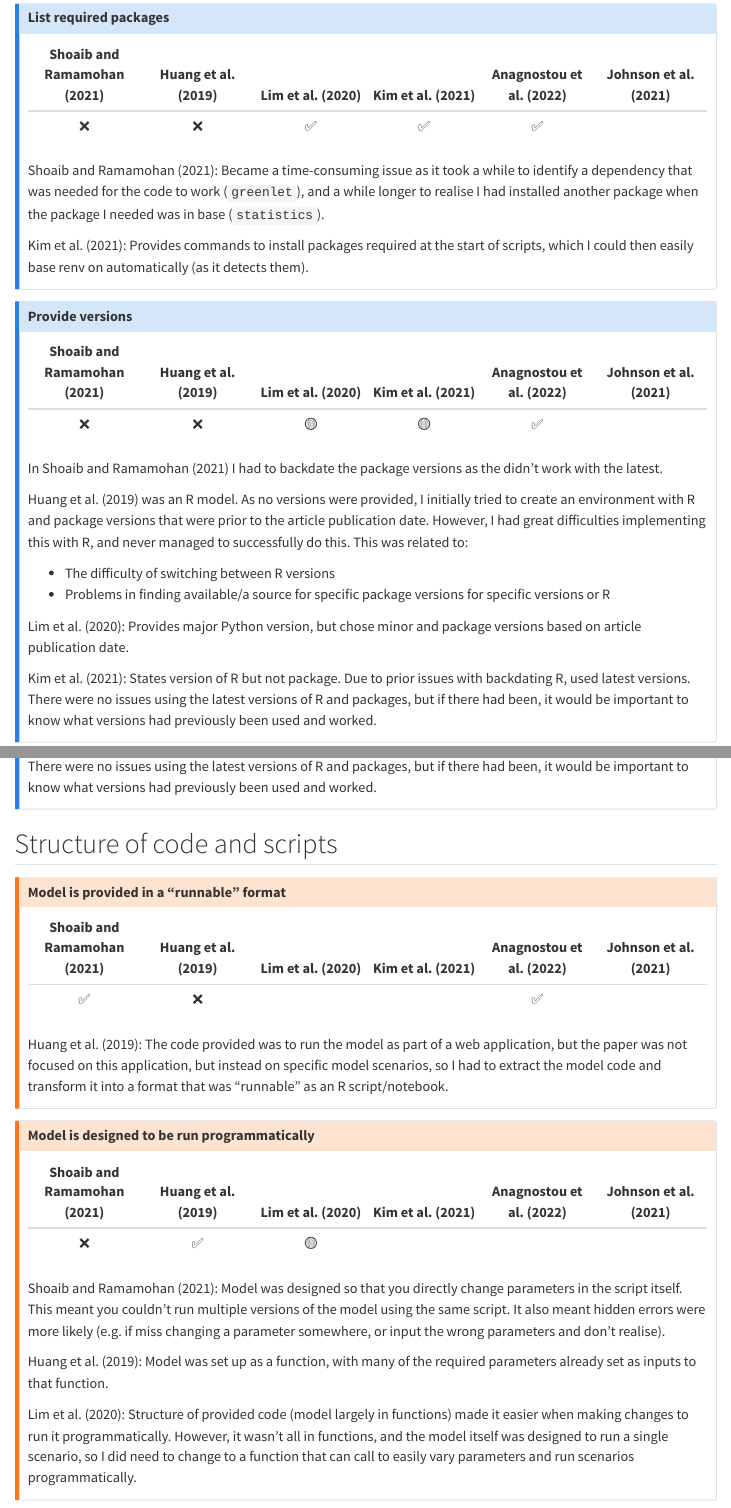
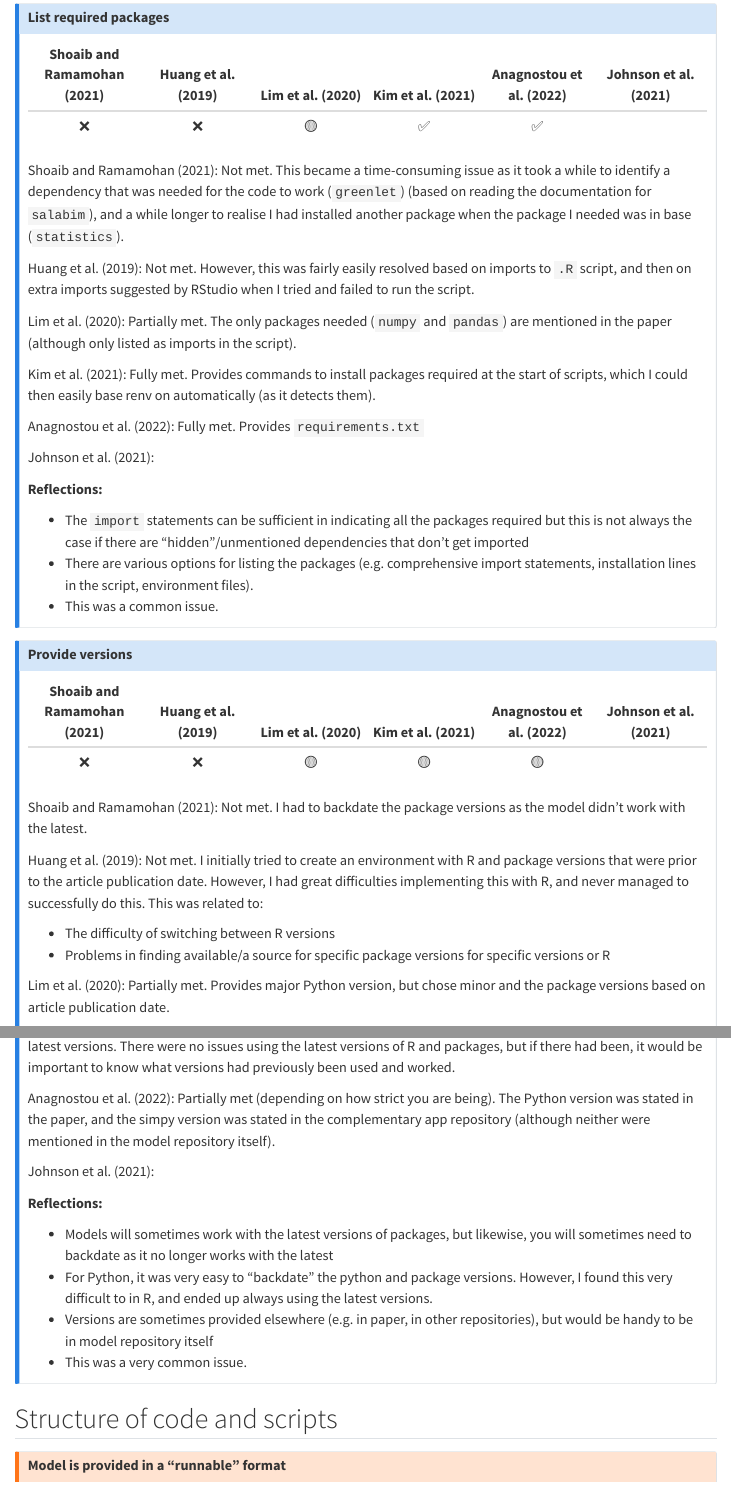
Before and after one commit to pythonhealthdatascience/stars_wp1_summary, a Quarto document (pages/reflections.qmd): the page in a window 1100 px wide, from 420 px down, and a second part further down, joined at a grey line. Rendered offline with R 4.5, knitr and Pandoc in place of Quarto, with nearby package versions; menus at the side of the page are left out.

Commit message:
docs(refections): further completed the reflection sections for each paper

```diff
--- a/pages/reflections.qmd
+++ b/pages/reflections.qmd
@@ -24,11 +24,25 @@ Links to each study:
 
 | @shoaib_simulation_2021 | @huang_optimizing_2019 | @lim_staff_2020 | @kim_modelling_2021 | @anagnostou_facs-charm_2022 | @johnson_cost_2021 |
 | :-: | :-: | :-: | :-: | :-: | :-: |
-| ❌ | ❌ | ✅ | ✅ | ✅ |
+| ❌ | ❌ | 🟡 | ✅ | ✅ | <!--TODO--> |
 
-@shoaib_simulation_2021: Became a time-consuming issue as it took a while to identify a dependency that was needed for the code to work (`greenlet`), and a while longer to realise I had installed another package when the package I needed was in base (`statistics`).
+@shoaib_simulation_2021: Not met. This became a time-consuming issue as it took a while to identify a dependency that was needed for the code to work (`greenlet`) (based on reading the documentation for `salabim`), and a while longer to realise I had installed another package when the package I needed was in base (`statistics`).
 
-@kim_modelling_2021: Provides commands to install packages required at the start of scripts, which I could then easily base renv on automatically (as it detects them).
+@huang_optimizing_2019: Not met. However, this was fairly easily resolved based on imports to `.R` script, and then on extra imports suggested by RStudio when I tried and failed to run the script.
+
+@lim_staff_2020: Partially met. The only packages needed (`numpy` and `pandas`) are mentioned in the paper (although only listed as imports in the script).
+
+@kim_modelling_2021: Fully met. Provides commands to install packages required at the start of scripts, which I could then easily base renv on automatically (as it detects them).
+
+@anagnostou_facs-charm_2022: Fully met. Provides `requirements.txt`
+
+@johnson_cost_2021: <!--TODO-->
+
+**Reflections:**
+
+* The `import` statements can be sufficient in indicating all the packages required but this is not always the case if there are "hidden"/unmentioned dependencies that don't get imported
+* There are various options for listing the packages (e.g. comprehensive import statements, installation lines in the script, environment files).
+* This was a common issue.
 
 :::
 
@@ -38,15 +52,14 @@ Links to each study:
 
 | @shoaib_simulation_2021 | @huang_optimizing_2019 | @lim_staff_2020 | @kim_modelling_2021 | @anagnostou_facs-charm_2022 | @johnson_cost_2021 |
 | :-: | :-: | :-: | :-: | :-: | :-: |
-| ❌ | ❌ | 🟡 | 🟡 | ✅ |
+| ❌ | ❌ | 🟡 | 🟡 | 🟡 | <!--TODO--> |
 
-In @shoaib_simulation_2021 I had to backdate the package versions as the didn't work with the latest.
+@shoaib_simulation_2021: Not met. I had to backdate the package versions as the model didn't work with the latest.
 
-@huang_optimizing_2019 was an R model. As no versions were provided, I initially tried to create an environment with R and package versions that were prior to the article publication date. However, I had great difficulties implementing this with R, and never managed to successfully do this. This was related to:
+@huang_optimizing_2019: Not met. I initially tried to create an environment with R and package versions that were prior to the article publication date. However, I had great difficulties implementing this with R, and never managed to successfully do this. This was related to:
 
 * The difficulty of switching between R versions
 * Problems in finding available/a source for specific package versions for specific versions or R
 
-@lim_staff_2020: Provides major Python version, but chose minor and package versions based on article publication date.
+@lim_staff_2020: Partially met. Provides major Python version, but chose minor and the package versions based on article publication date.
 
-@kim_modelling_2021: States version of R but not package. Due to prior issues with backdating R, used latest versions. There were no issues using the latest versions of R and packages, but if there had been, it would be important to know what versions had previously been used and worked.
@@ -53,3 +68,13 @@ In @shoaib_simulation_2021 I had to backdate the package versions as the didn't
+@anagnostou_facs-charm_2022: Partially met (depending on how strict you are being). The Python version was stated in the paper, and the simpy version was stated in the complementary app repository (although neither were mentioned in the model repository itself).
+
+@johnson_cost_2021: <!--TODO-->
+
+**Reflections:**
+
+* Models will sometimes work with the latest versions of packages, but likewise, you will sometimes need to backdate as it no longer works with the latest
+* For Python, it was very easy to "backdate" the python and package versions. However, I found this very difficult to in R, and ended up always using the latest versions.
+* Versions are sometimes provided elsewhere (e.g. in paper, in other repositories), but would be handy to be in model repository itself
+* This was a very common issue.
 
 :::
 
@@ -61,6 +86,5 @@ In @shoaib_simulation_2021 I had to backdate the package versions as the didn't
 
 | @shoaib_simulation_2021 | @huang_optimizing_2019 | @lim_staff_2020 | @kim_modelling_2021 | @anagnostou_facs-charm_2022 | @johnson_cost_2021 |
 | :-: | :-: | :-: | :-: | :-: | :-: |
-| ✅ | ❌ | <!--TODO--> | <!--TODO--> | ✅ |
+| ✅ | ❌ | ✅ | ✅ | ✅ | <!--TODO--> |
 
-@huang_optimizing_2019: The code provided was to run the model as part of a web application, but the paper was not focused on this application, but instead on specific model scenarios, so I had to extract the model code and transform it into a format that was "runnable" as an R script/notebook.
@@ -77,6 +119,5 @@ In @shoaib_simulation_2021 I had to backdate the package versions as the didn't
 
-@shoaib_simulation_2021: Model was designed so that you directly change parameters in the script itself. This meant you couldn't run multiple versions of the model using the same script. It also meant hidden errors were more likely (e.g. if miss changing a parameter somewhere, or input the wrong parameters and don’t realise).
+@shoaib_simulation_2021: Not met. The model is set up as classes and run using a function. However, it is not designed to allow any variation in inputs. Everything uses default inputs, and it designed in such a way that - if you wish to vary model parameters - you need to directly change these in the script itself. This meant you couldn't run multiple versions of the model using the same script. It also meant hidden errors were more likely (e.g. if miss changing a parameter somewhere, or input the wrong parameters and don’t realise).
 
-@huang_optimizing_2019: Model was set up as a function, with many of the required parameters already set as inputs to that function.
+@huang_optimizing_2019: Fully met. Model was set up as a function, with many of the required parameters already set as "changeable" inputs to that function.
 
-@lim_staff_2020: Structure of provided code (model largely in functions) made it easier when making changes to run it programmatically. However, it wasn't all in functions, and the model itself was designed to run a single scenario, so I did need to change to a function that can call to easily vary parameters and run scenarios programmatically. <!-- TODO: Consider whether I have evaluated this correctly -->
```
Also changed, not shown: pages/reflections.qmd (56 more changed lines).
